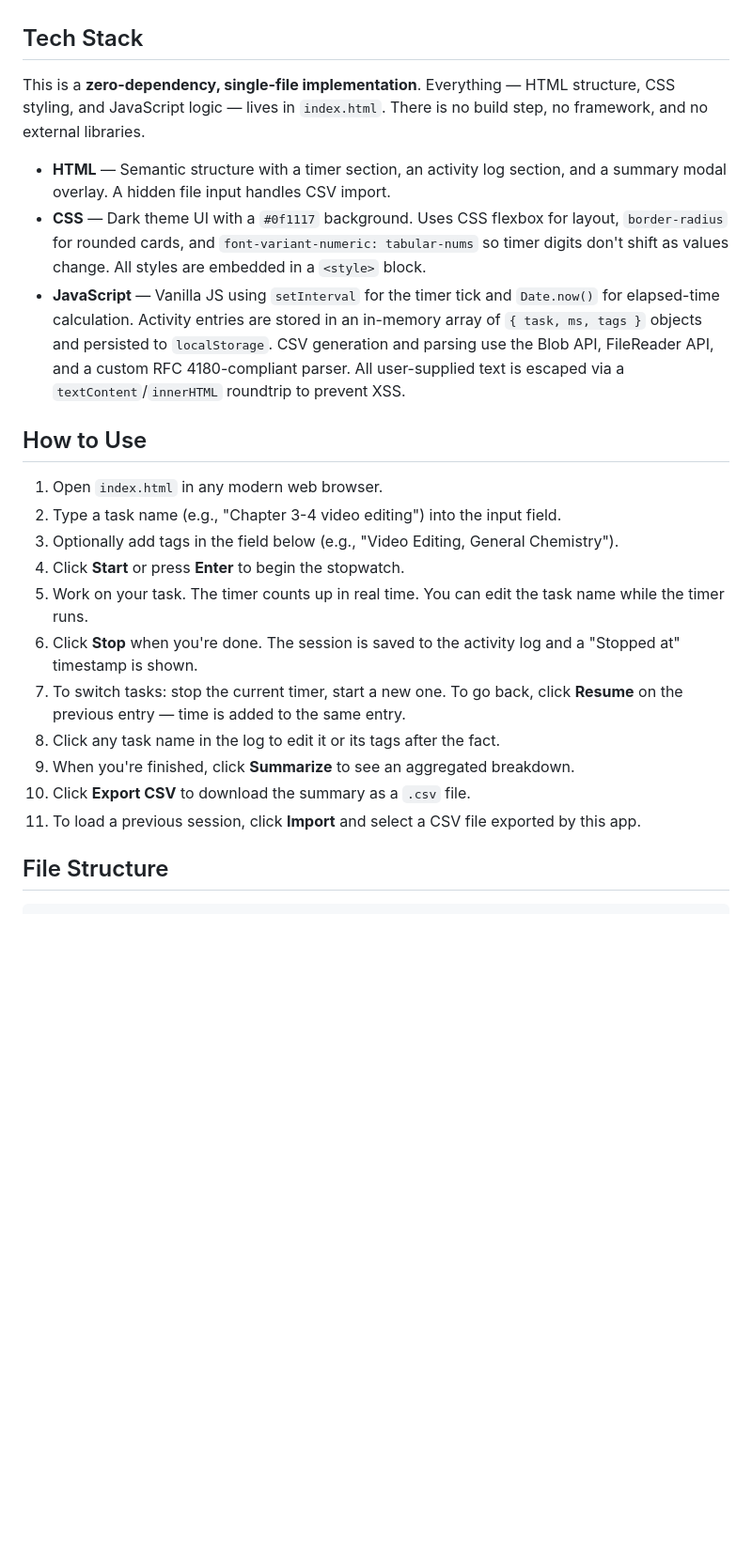
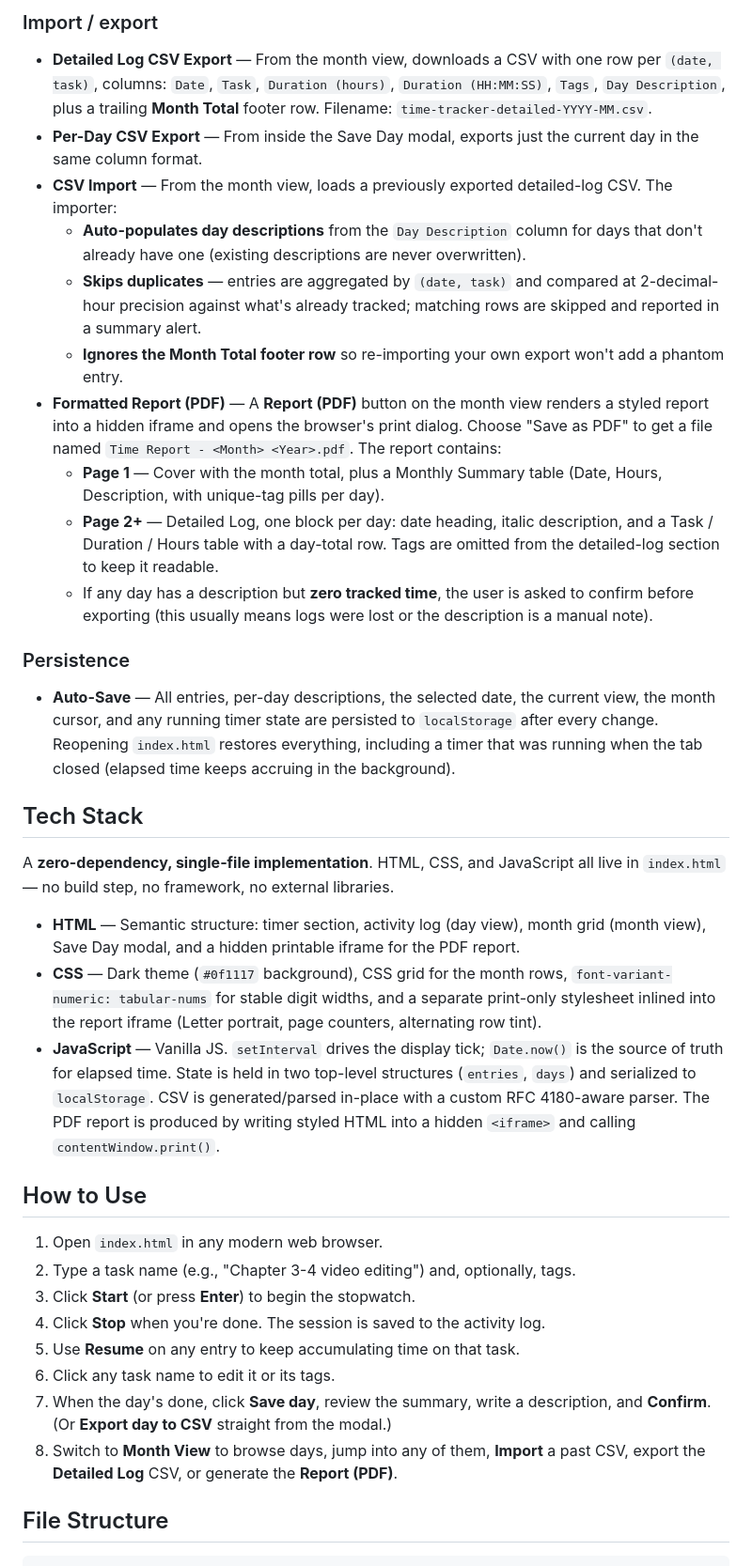
Before and after one commit to LucasFinney/TimeTracker, a Markdown page: README.md, the part around one of its changes. Shown at 94% size. GitHub-like rendering; blank space fills up the shorter version.

```diff
--- a/README.md
+++ b/README.md
@@ -18,25 +22,36 @@ A simple, single-file web application for logging time spent on freelance work.
+### Import / export
+- **Detailed Log CSV Export** — From the month view, downloads a CSV with one row per `(date, task)`, columns: `Date`, `Task`, `Duration (hours)`, `Duration (HH:MM:SS)`, `Tags`, `Day Description`, plus a trailing **Month Total** footer row. Filename: `time-tracker-detailed-YYYY-MM.csv`.
+- **Per-Day CSV Export** — From inside the Save Day modal, exports just the current day in the same column format.
+- **CSV Import** — From the month view, loads a previously exported detailed-log CSV. The importer:
+  - **Auto-populates day descriptions** from the `Day Description` column for days that don't already have one (existing descriptions are never overwritten).
+  - **Skips duplicates** — entries are aggregated by `(date, task)` and compared at 2-decimal-hour precision against what's already tracked; matching rows are skipped and reported in a summary alert.
+  - **Ignores the Month Total footer row** so re-importing your own export won't add a phantom entry.
+- **Formatted Report (PDF)** — A **Report (PDF)** button on the month view renders a styled report into a hidden iframe and opens the browser's print dialog. Choose "Save as PDF" to get a file named `Time Report - <Month> <Year>.pdf`. The report contains:
+  - **Page 1** — Cover with the month total, plus a Monthly Summary table (Date, Hours, Description, with unique-tag pills per day).
+  - **Page 2+** — Detailed Log, one block per day: date heading, italic description, and a Task / Duration / Hours table with a day-total row. Tags are omitted from the detailed-log section to keep it readable.
+  - If any day has a description but **zero tracked time**, the user is asked to confirm before exporting (this usually means logs were lost or the description is a manual note).
+
+### Persistence
+- **Auto-Save** — All entries, per-day descriptions, the selected date, the current view, the month cursor, and any running timer state are persisted to `localStorage` after every change. Reopening `index.html` restores everything, including a timer that was running when the tab closed (elapsed time keeps accruing in the background).
 
 ## Tech Stack
 
-This is a **zero-dependency, single-file implementation**. Everything — HTML structure, CSS styling, and JavaScript logic — lives in `index.html`. There is no build step, no framework, and no external libraries.
+A **zero-dependency, single-file implementation**. HTML, CSS, and JavaScript all live in `index.html` — no build step, no framework, no external libraries.
 
-- **HTML** — Semantic structure with a timer section, an activity log section, and a summary modal overlay. A hidden file input handles CSV import.
-- **CSS** — Dark theme UI with a `#0f1117` background. Uses CSS flexbox for layout, `border-radius` for rounded cards, and `font-variant-numeric: tabular-nums` so timer digits don't shift as values change. All styles are embedded in a `<style>` block.
-- **JavaScript** — Vanilla JS using `setInterval` for the timer tick and `Date.now()` for elapsed-time calculation. Activity entries are stored in an in-memory array of `{ task, ms, tags }` objects and persisted to `localStorage`. CSV generation and parsing use the Blob API, FileReader API, and a custom RFC 4180-compliant parser. All user-supplied text is escaped via a `textContent`/`innerHTML` roundtrip to prevent XSS.
+- **HTML** — Semantic structure: timer section, activity log (day view), month grid (month view), Save Day modal, and a hidden printable iframe for the PDF report.
+- **CSS** — Dark theme (`#0f1117` background), CSS grid for the month rows, `font-variant-numeric: tabular-nums` for stable digit widths, and a separate print-only stylesheet inlined into the report iframe (Letter portrait, page counters, alternating row tint).
+- **JavaScript** — Vanilla JS. `setInterval` drives the display tick; `Date.now()` is the source of truth for elapsed time. State is held in two top-level structures (`entries`, `days`) and serialized to `localStorage`. CSV is generated/parsed in-place with a custom RFC 4180-aware parser. The PDF report is produced by writing styled HTML into a hidden `<iframe>` and calling `contentWindow.print()`.
 
 ## How to Use
 
 1. Open `index.html` in any modern web browser.
-2. Type a task name (e.g., "Chapter 3-4 video editing") into the input field.
-3. Optionally add tags in the field below (e.g., "Video Editing, General Chemistry").
-4. Click **Start** or press **Enter** to begin the stopwatch.
-5. Work on your task. The timer counts up in real time. You can edit the task name while the timer runs.
-6. Click **Stop** when you're done. The session is saved to the activity log and a "Stopped at" timestamp is shown.
-7. To switch tasks: stop the current timer, start a new one. To go back, click **Resume** on the previous entry — time is added to the same entry.
-8. Click any task name in the log to edit it or its tags after the fact.
-9. When you're finished, click **Summarize** to see an aggregated breakdown.
-10. Click **Export CSV** to download the summary as a `.csv` file.
-11. To load a previous session, click **Import** and select a CSV file exported by this app.
+2. Type a task name (e.g., "Chapter 3-4 video editing") and, optionally, tags.
+3. Click **Start** (or press **Enter**) to begin the stopwatch.
+4. Click **Stop** when you're done. The session is saved to the activity log.
+5. Use **Resume** on any entry to keep accumulating time on that task.
+6. Click any task name to edit it or its tags.
+7. When the day's done, click **Save day**, review the summary, write a description, and **Confirm**. (Or **Export day to CSV** straight from the modal.)
+8. Switch to **Month View** to browse days, jump into any of them, **Import** a past CSV, export the **Detailed Log** CSV, or generate the **Report (PDF)**.
 
 ## File Structure
 
```
Also changed, not shown: other parts of README.md (+36 -42 lines).
